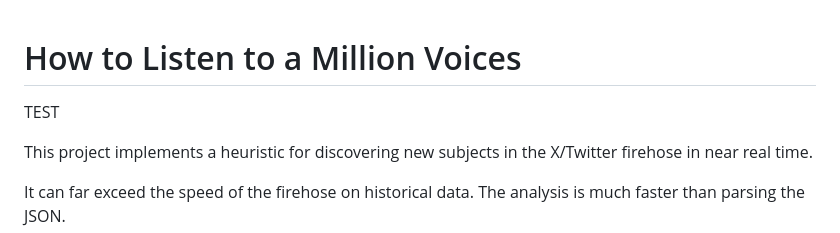
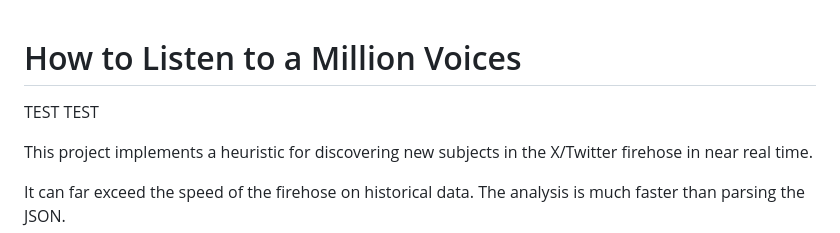
Before and after one commit to coatespt/cursor-twitter, a Markdown page: README.md, the part around the change. Rendered like a GitHub page.

Commit message:
meaningless

```diff
--- a/README.md
+++ b/README.md
@@ -1,5 +1,6 @@
 # How to Listen to a Million Voices
 
+TEST
 TEST
 
 This project implements a heuristic for discovering new subjects in the X/Twitter firehose in near real time.
```
